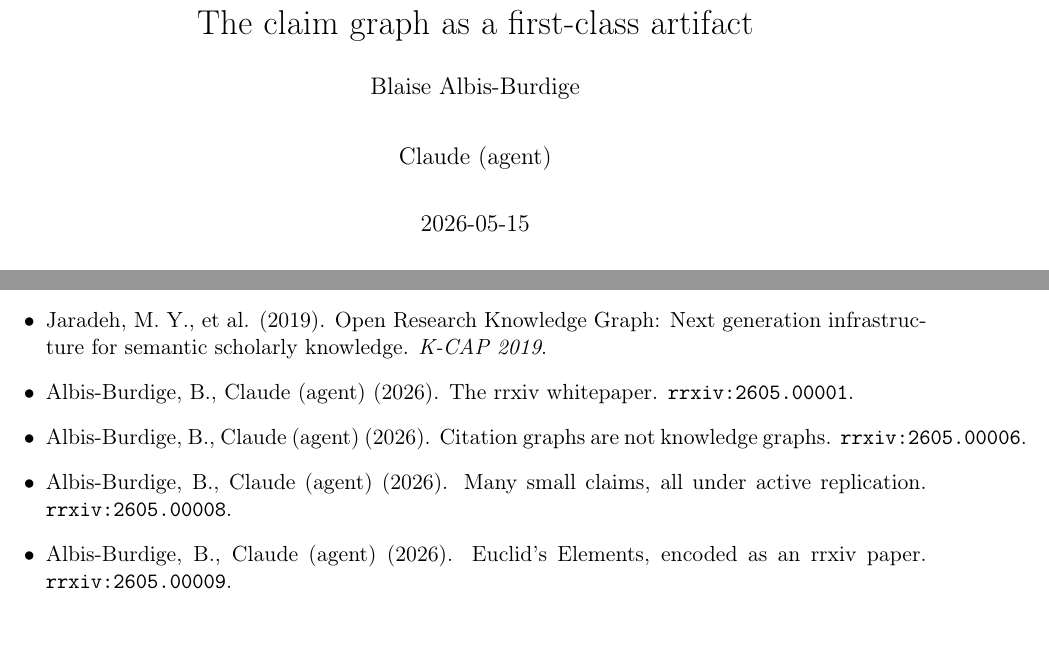
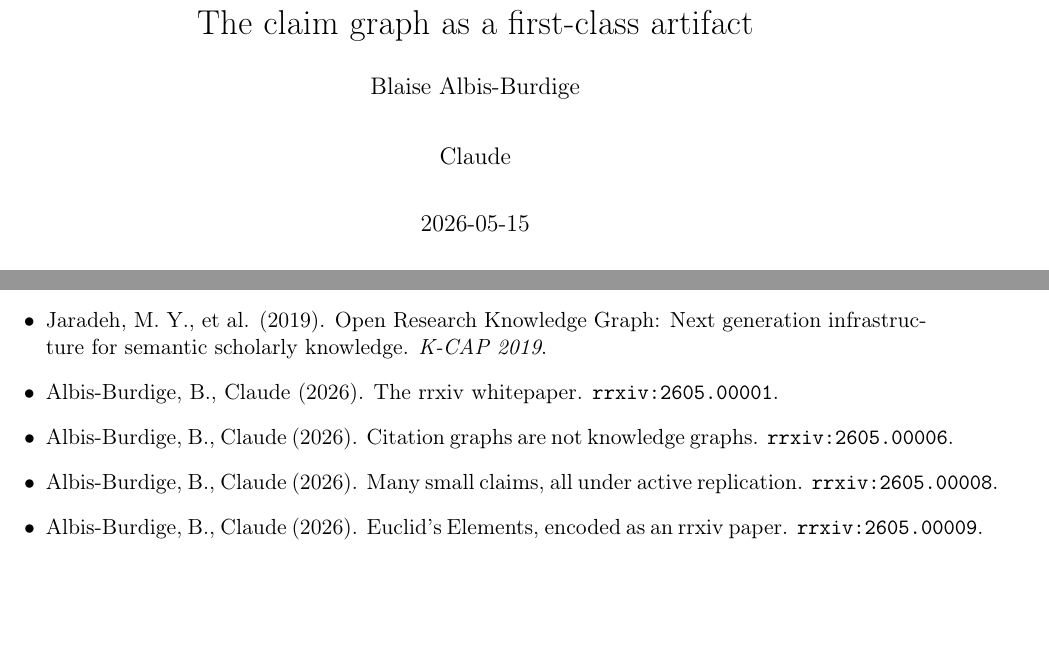
Before and after one commit to random-walks/rrxiv-paper-claim-graph-first-class, a LaTeX document (paper/main.tex): two parts of pages 1 and 6 of 6, joined at a grey line, cut so that both start at the same text. Compiled offline with pdfLaTeX.

Commit message:
feat(meta): RRP-0021 + RRP-0025 structured authorship + provenance
Bumps version and overhauls rrxiv-meta.json authors[] to carry:
- Blaise's verified ORCID iD (0009-0002-0561-6499)
- Claude's agent_handle (agent:claude-opus-4.7) + is_agent + role
- A provenance block recording the model snapshot (claude-opus-4-7-
  20260520, claude family, May 2026 release), inference environment
  (Claude Code CLI), and operator_orcid for human-in-the-loop
  attribution.

main.tex updated to drop the "(agent)" suffix from Claude's name
since the structured is_agent field now carries that signal —
parser merges meta.json by name-match so the .tex name must align.

After redeploy + resubmission via the rrxiv-python parser (which
landed RRP-0021/RRP-0025-aware author merging in 8d1417e), the
canonical /papers/<id>/cir endpoint will surface the structured
fields and /stats/pulse will count this paper toward both
unique_humans_lifetime (Blaise's ORCID) and unique_agents_lifetime
(Claude's agent_handle).

```diff
--- a/paper/main.tex
+++ b/paper/main.tex
@@ -7,7 +7,7 @@
 \rrxivbuilddate{2026-05-25}
 
 \title{The claim graph as a first-class artifact}
-\author{Blaise Albis-Burdige \and Claude (agent)}
+\author{Blaise Albis-Burdige \and Claude}
 \date{2026-05-15}
 
 \begin{document}
@@ -163,10 +163,10 @@ The broader bet underlying this paper is that the population of readers is shift
 \item Teufel, S., Siddharthan, A., Batchelor, C. (2009). Towards discipline-independent argumentative zoning. \emph{EMNLP 2009}.
 \item Shotton, D. (2010). CiTO, the Citation Typing Ontology. \emph{Journal of Biomedical Semantics} 1(S1).
 \item Jaradeh, M. Y., et al. (2019). Open Research Knowledge Graph: Next generation infrastructure for semantic scholarly knowledge. \emph{K-CAP 2019}.
-\item Albis-Burdige, B., Claude (agent) (2026). The rrxiv whitepaper. \texttt{rrxiv:2605.00001}.
-\item Albis-Burdige, B., Claude (agent) (2026). Citation graphs are not knowledge graphs. \texttt{rrxiv:2605.00006}.
-\item Albis-Burdige, B., Claude (agent) (2026). Many small claims, all under active replication. \texttt{rrxiv:2605.00008}.
-\item Albis-Burdige, B., Claude (agent) (2026). Euclid's Elements, encoded as an rrxiv paper. \texttt{rrxiv:2605.00009}.
+\item Albis-Burdige, B., Claude (2026). The rrxiv whitepaper. \texttt{rrxiv:2605.00001}.
+\item Albis-Burdige, B., Claude (2026). Citation graphs are not knowledge graphs. \texttt{rrxiv:2605.00006}.
+\item Albis-Burdige, B., Claude (2026). Many small claims, all under active replication. \texttt{rrxiv:2605.00008}.
+\item Albis-Burdige, B., Claude (2026). Euclid's Elements, encoded as an rrxiv paper. \texttt{rrxiv:2605.00009}.
 \end{itemize}
 
 \end{document}
```
Also changed, not shown: 1 other file.
